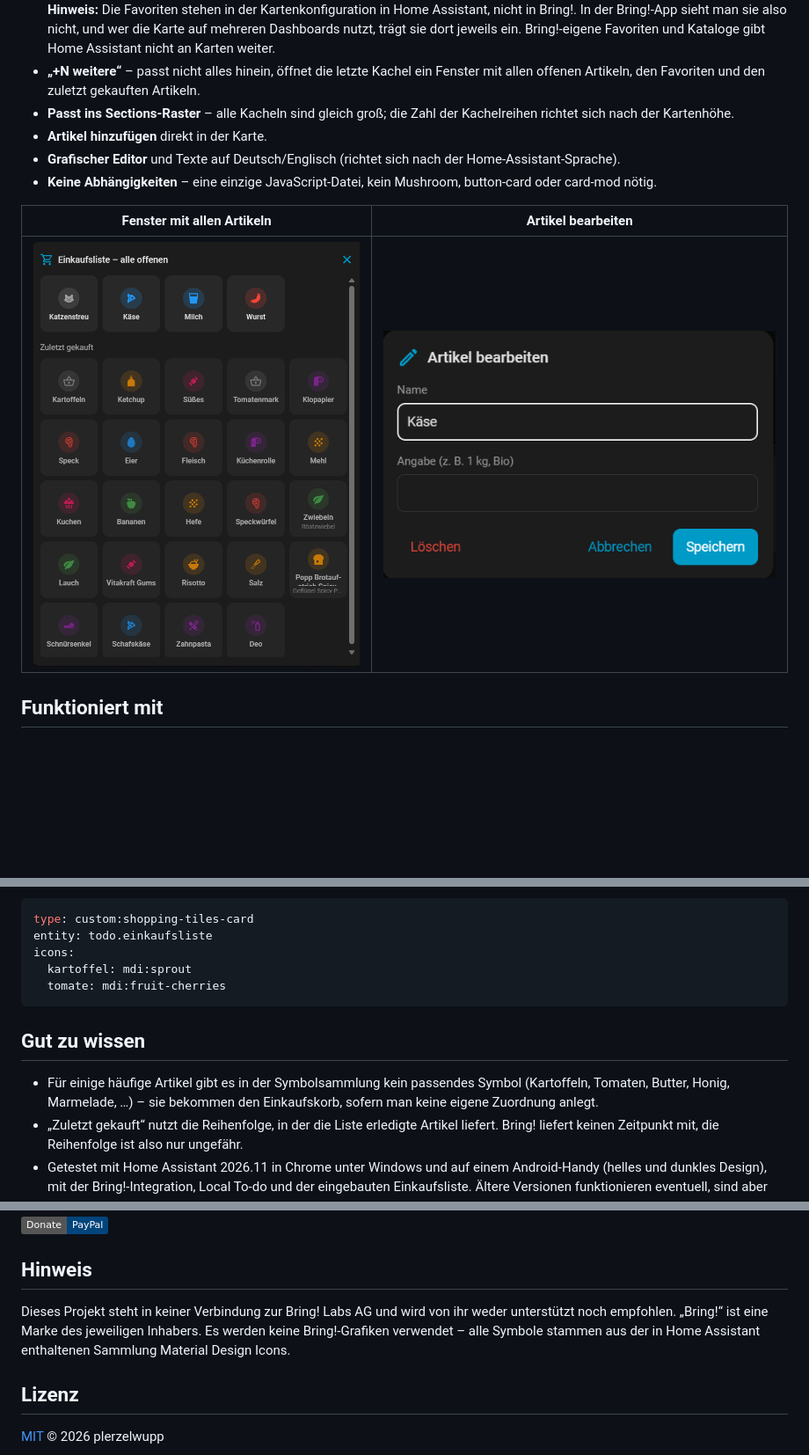
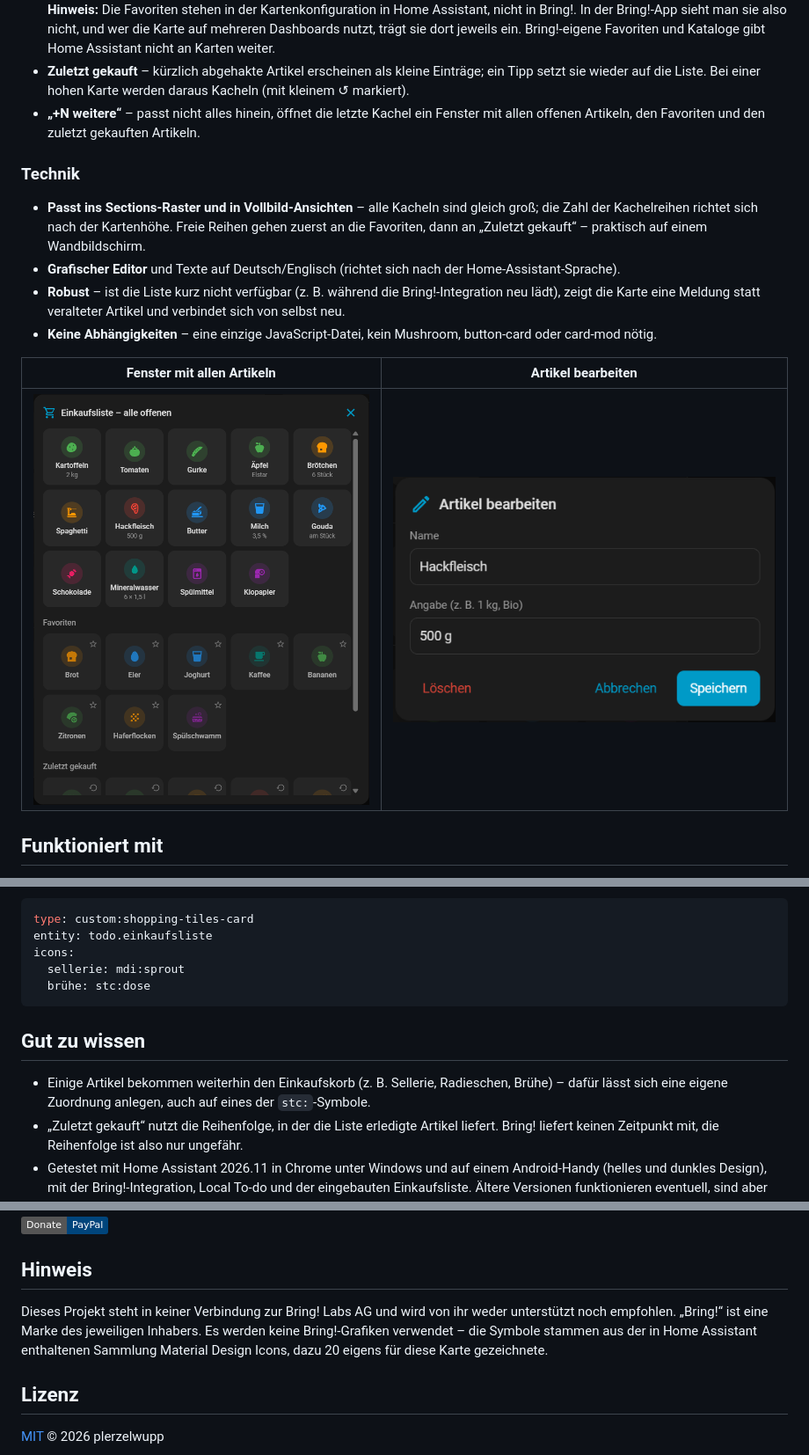
Before and after one commit to plerzelwupp/shopping-tiles-card, a Markdown page: README.de.md, 3 parts joined by grey strips. Shown at 88% size. GitHub-like rendering; pictures changed too: images/edit-de.png, images/popup-de.png; badges without logos; blank space fills up the shorter version.

Commit message:
v1.4.0: own stc: icon set, more keywords, sorting option, new README and screenshots

````diff
--- a/README.de.md
+++ b/README.de.md
@@ -23,8 +32,11 @@ Entstanden ist sie als privates Projekt, um einer Bring!-Einkaufsliste in Home A
   **Hinweis:** Die Favoriten stehen in der Kartenkonfiguration in Home Assistant, nicht in Bring!. In der Bring!-App sieht man sie also nicht, und wer die Karte auf mehreren Dashboards nutzt, trägt sie dort jeweils ein. Bring!-eigene Favoriten und Kataloge gibt Home Assistant nicht an Karten weiter.
+- **Zuletzt gekauft** – kürzlich abgehakte Artikel erscheinen als kleine Einträge; ein Tipp setzt sie wieder auf die Liste. Bei einer hohen Karte werden daraus Kacheln (mit kleinem ↺ markiert).
 - **„+N weitere“** – passt nicht alles hinein, öffnet die letzte Kachel ein Fenster mit allen offenen Artikeln, den Favoriten und den zuletzt gekauften Artikeln.
-- **Passt ins Sections-Raster** – alle Kacheln sind gleich groß; die Zahl der Kachelreihen richtet sich nach der Kartenhöhe.
-- **Artikel hinzufügen** direkt in der Karte.
+
+### Technik
+- **Passt ins Sections-Raster und in Vollbild-Ansichten** – alle Kacheln sind gleich groß; die Zahl der Kachelreihen richtet sich nach der Kartenhöhe. Freie Reihen gehen zuerst an die Favoriten, dann an „Zuletzt gekauft“ – praktisch auf einem Wandbildschirm.
 - **Grafischer Editor** und Texte auf Deutsch/Englisch (richtet sich nach der Home-Assistant-Sprache).
+- **Robust** – ist die Liste kurz nicht verfügbar (z. B. während die Bring!-Integration neu lädt), zeigt die Karte eine Meldung statt veralteter Artikel und verbindet sich von selbst neu.
 - **Keine Abhängigkeiten** – eine einzige JavaScript-Datei, kein Mushroom, button-card oder card-mod nötig.
 
 | Fenster mit allen Artikeln | Artikel bearbeiten |
@@ -78,13 +91,13 @@ Beispiel mit eigenen Symbolen (das Stichwort darf irgendwo im Artikelnamen stehe
 type: custom:shopping-tiles-card
 entity: todo.einkaufsliste
 icons:
-  kartoffel: mdi:sprout
-  tomate: mdi:fruit-cherries
+  sellerie: mdi:sprout
+  brühe: stc:dose
 ```
 
 ## Gut zu wissen
 
-- Für einige häufige Artikel gibt es in der Symbolsammlung kein passendes Symbol (Kartoffeln, Tomaten, Butter, Honig, Marmelade, …) – sie bekommen den Einkaufskorb, sofern man keine eigene Zuordnung anlegt.
+- Einige Artikel bekommen weiterhin den Einkaufskorb (z. B. Sellerie, Radieschen, Brühe) – dafür lässt sich eine eigene Zuordnung anlegen, auch auf eines der `stc:`-Symbole.
 - „Zuletzt gekauft“ nutzt die Reihenfolge, in der die Liste erledigte Artikel liefert. Bring! liefert keinen Zeitpunkt mit, die Reihenfolge ist also nur ungefähr.
 - Getestet mit Home Assistant 2026.11 in Chrome unter Windows und auf einem Android-Handy (helles und dunkles Design), mit der Bring!-Integration, Local To-do und der eingebauten Einkaufsliste. Ältere Versionen funktionieren eventuell, sind aber nicht getestet. Laut Rückmeldung aus der Community sieht die Karte auch auf dem iPhone gut aus.
 - Lässt sich die Liste nicht lesen oder ist sie nicht verfügbar (z. B. weil die Entität entfernt wurde oder die Integration gerade neu lädt), zeigt die Karte nur eine Meldung statt veralteter Artikel. Sobald die Liste wieder da ist, verbindet sie sich von selbst neu; nach einem Lesefehler versucht sie es alle 30 Sekunden erneut.
@@ -98,7 +111,7 @@ Wenn Dir die Karte gefällt und Du Danke sagen möchtest, kannst Du mir einen Ka
 
 ## Hinweis
 
-Dieses Projekt steht in keiner Verbindung zur Bring! Labs AG und wird von ihr weder unterstützt noch empfohlen. „Bring!“ ist eine Marke des jeweiligen Inhabers. Es werden keine Bring!-Grafiken verwendet – alle Symbole stammen aus der in Home Assistant enthaltenen Sammlung Material Design Icons.
+Dieses Projekt steht in keiner Verbindung zur Bring! Labs AG und wird von ihr weder unterstützt noch empfohlen. „Bring!“ ist eine Marke des jeweiligen Inhabers. Es werden keine Bring!-Grafiken verwendet – die Symbole stammen aus der in Home Assistant enthaltenen Sammlung Material Design Icons, dazu 20 eigens für diese Karte gezeichnete.
 
 ## Lizenz
 
````
Also changed, not shown: other parts of README.de.md (+17 -7 lines), README.md (+26 -13 lines), images/card-de.png, images/card-en.png, images/icons.png (added), 1 other file.
